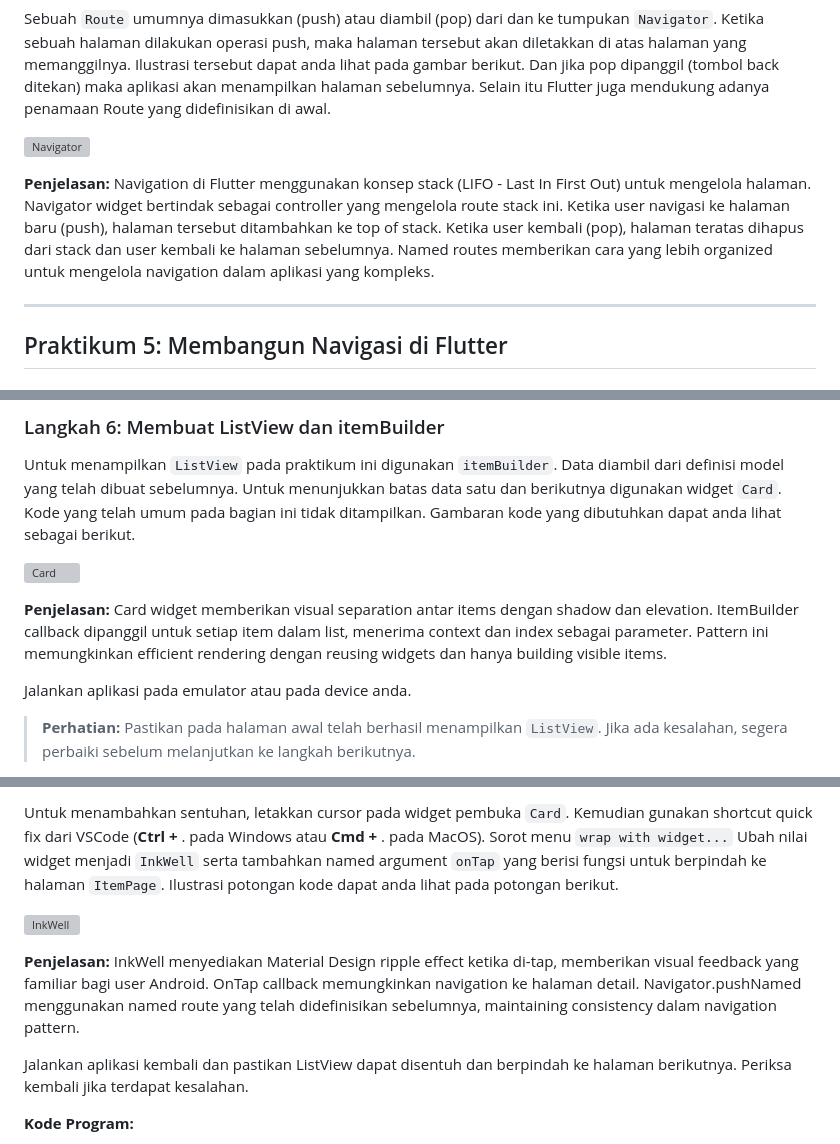
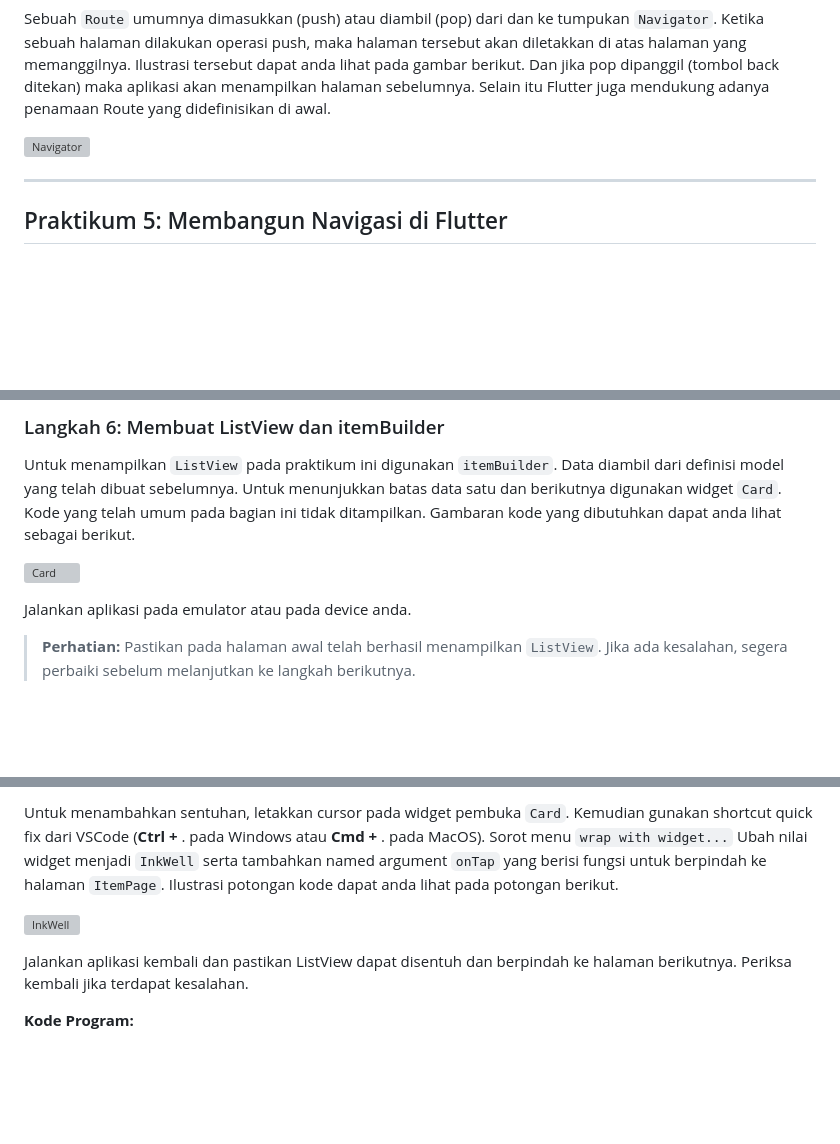
Before and after one commit to ChikoAbillaBasya/Pemrograman-Mobile, a Markdown page: codelab_week06/README.md, 3 parts joined by grey strips. Drawn GitHub-style; blank space fills up the shorter version; grey boxes are pictures that could not be loaded.

Commit message:
Layout dan Navigasi

```diff
--- a/codelab_week06/README.md
+++ b/codelab_week06/README.md
@@ -490,8 +490,6 @@ Sebuah `Route` umumnya dimasukkan (push) atau diambil (pop) dari dan ke tumpukan
 
 ![Navigator](layout_flutter/images/Navigator.png)
 
-**Penjelasan:** Navigation di Flutter menggunakan konsep stack (LIFO - Last In First Out) untuk mengelola halaman. Navigator widget bertindak sebagai controller yang mengelola route stack ini. Ketika user navigasi ke halaman baru (push), halaman tersebut ditambahkan ke top of stack. Ketika user kembali (pop), halaman teratas dihapus dari stack dan user kembali ke halaman sebelumnya. Named routes memberikan cara yang lebih organized untuk mengelola navigation dalam aplikasi yang kompleks.
-
 ---
 
 ## Praktikum 5: Membangun Navigasi di Flutter
@@ -560,7 +547,6 @@ Untuk menampilkan `ListView` pada praktikum ini digunakan `itemBuilder`. Data di
 
 ![Card](belanja/images/card.png)
 
-**Penjelasan:** Card widget memberikan visual separation antar items dengan shadow dan elevation. ItemBuilder callback dipanggil untuk setiap item dalam list, menerima context dan index sebagai parameter. Pattern ini memungkinkan efficient rendering dengan reusing widgets dan hanya building visible items.
 
 Jalankan aplikasi pada emulator atau pada device anda.
 
@@ -573,8 +559,6 @@ Item pada ListView saat ini ketika ditekan masih belum memberikan aksi tertentu.
 Untuk menambahkan sentuhan, letakkan cursor pada widget pembuka `Card`. Kemudian gunakan shortcut quick fix dari VSCode (**Ctrl +** . pada Windows atau **Cmd +** . pada MacOS). Sorot menu `wrap with widget...` Ubah nilai widget menjadi `InkWell` serta tambahkan named argument `onTap` yang berisi fungsi untuk berpindah ke halaman `ItemPage`. Ilustrasi potongan kode dapat anda lihat pada potongan berikut.
 
 ![InkWell](belanja/images/InkWell.png)
-
-**Penjelasan:** InkWell menyediakan Material Design ripple effect ketika di-tap, memberikan visual feedback yang familiar bagi user Android. OnTap callback memungkinkan navigation ke halaman detail. Navigator.pushNamed menggunakan named route yang telah didefinisikan sebelumnya, maintaining consistency dalam navigation pattern.
 
 Jalankan aplikasi kembali dan pastikan ListView dapat disentuh dan berpindah ke halaman berikutnya. Periksa kembali jika terdapat kesalahan.
 
```
Also changed, not shown: other parts of codelab_week06/README.md (+0 -13 lines).
